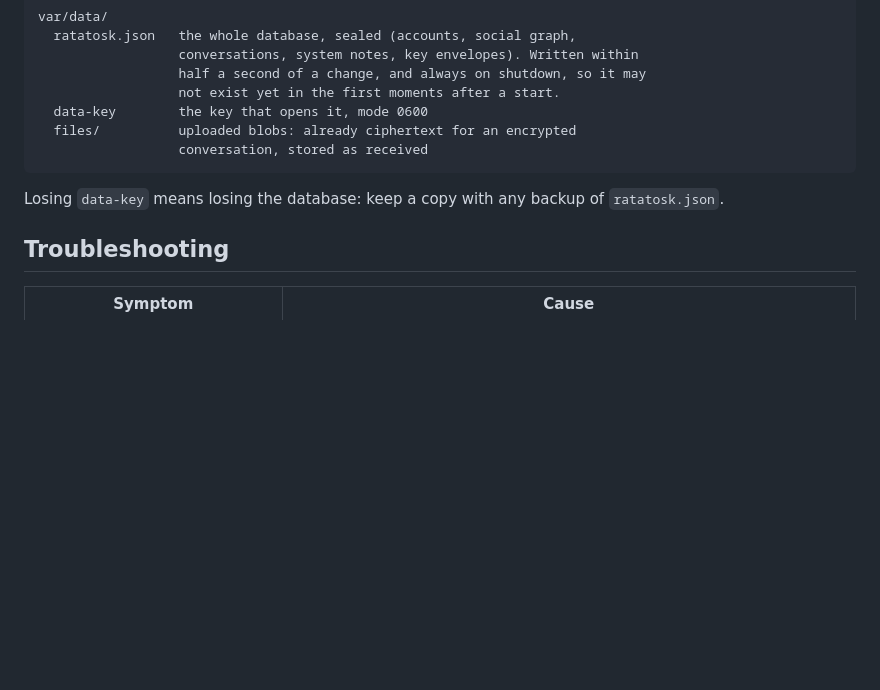
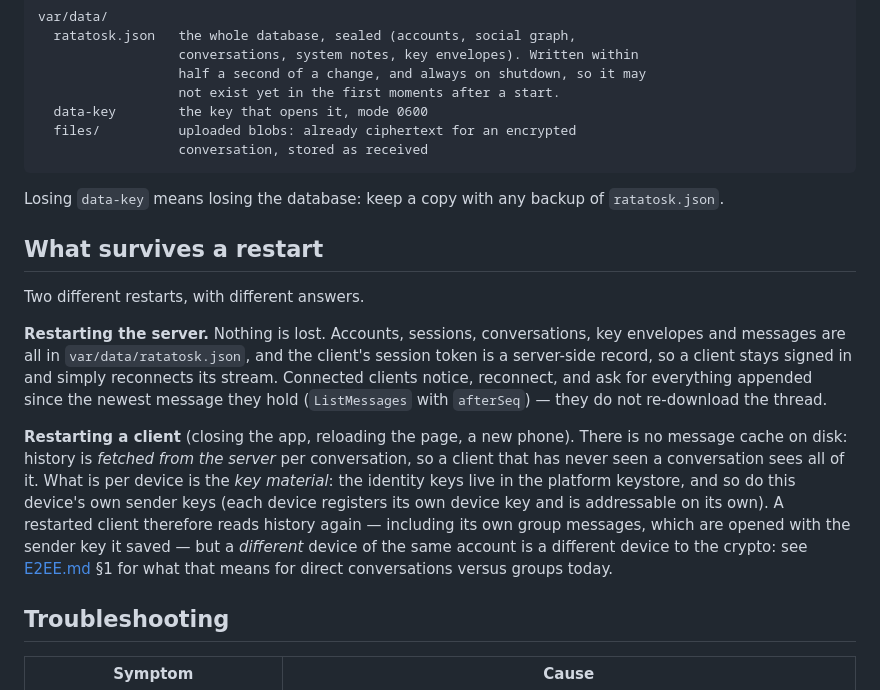
Before and after one commit to gokr/ratatosk, a Markdown page: docs/RUNNING.md, the part around the change. GitHub-like rendering; blank space fills up the shorter version.

```diff
--- a/docs/RUNNING.md
+++ b/docs/RUNNING.md
@@ -125,6 +125,28 @@ var/data/
 Losing `data-key` means losing the database: keep a copy with any backup of
 `ratatosk.json`.
 
+## What survives a restart
+
+Two different restarts, with different answers.
+
+**Restarting the server.** Nothing is lost. Accounts, sessions, conversations,
+key envelopes and messages are all in `var/data/ratatosk.json`, and the client's
+session token is a server-side record, so a client stays signed in and simply
+reconnects its stream. Connected clients notice, reconnect, and ask for
+everything appended since the newest message they hold (`ListMessages` with
+`afterSeq`) — they do not re-download the thread.
+
+**Restarting a client** (closing the app, reloading the page, a new phone).
+There is no message cache on disk: history is *fetched from the server* per
+conversation, so a client that has never seen a conversation sees all of it.
+What is per device is the *key material*: the identity keys live in the platform
+keystore, and so do this device's own sender keys (each device registers its own
+device key and is addressable on its own). A restarted client therefore reads
+history again — including its own group messages, which are opened with the
+sender key it saved — but a *different* device of the same account is a
+different device to the crypto: see [E2EE.md](E2EE.md) §1 for what that means
+for direct conversations versus groups today.
+
 ## Troubleshooting
 
 | Symptom | Cause |
```
Also changed, not shown: README.md (+6 -3 lines), docs/E2EE.md (+25 -6 lines), docs/screenshots/invite-qr.png (added), 12 other files.
